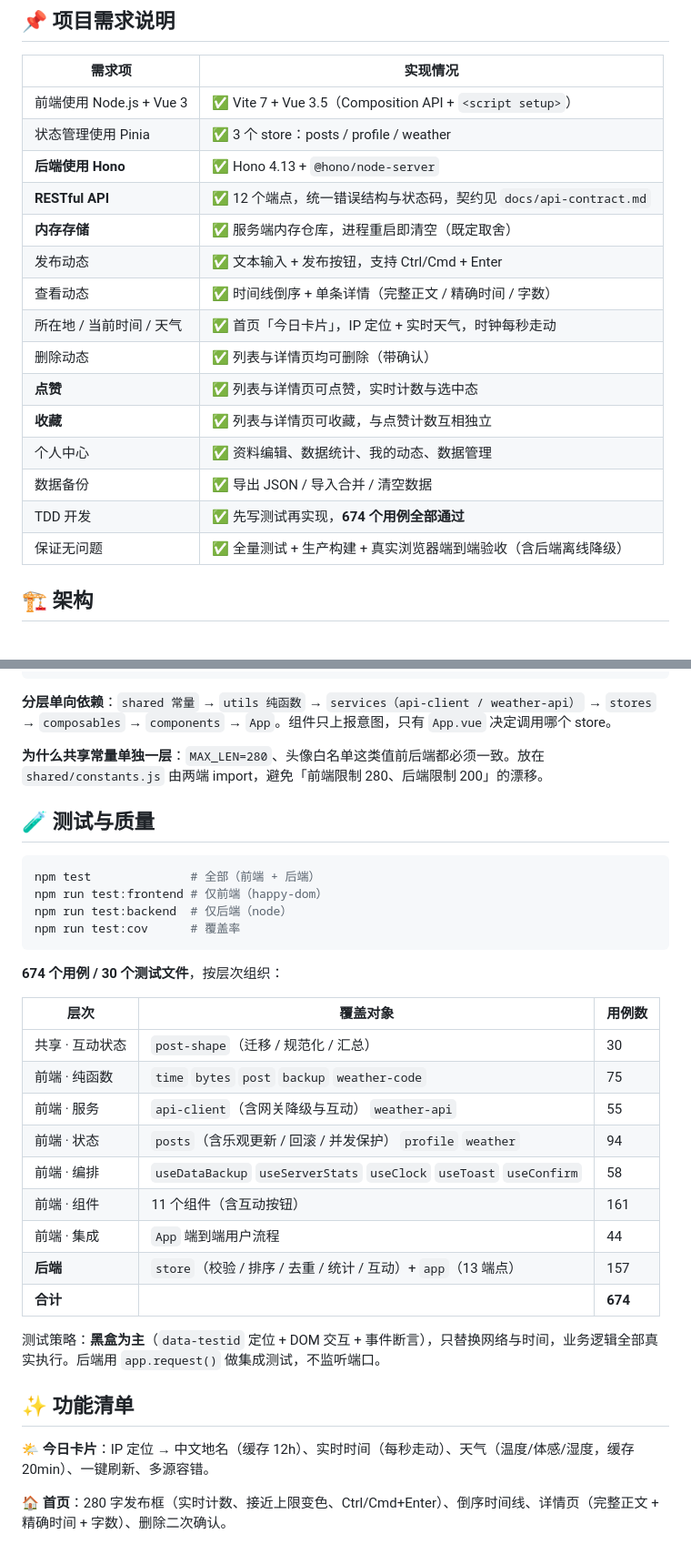
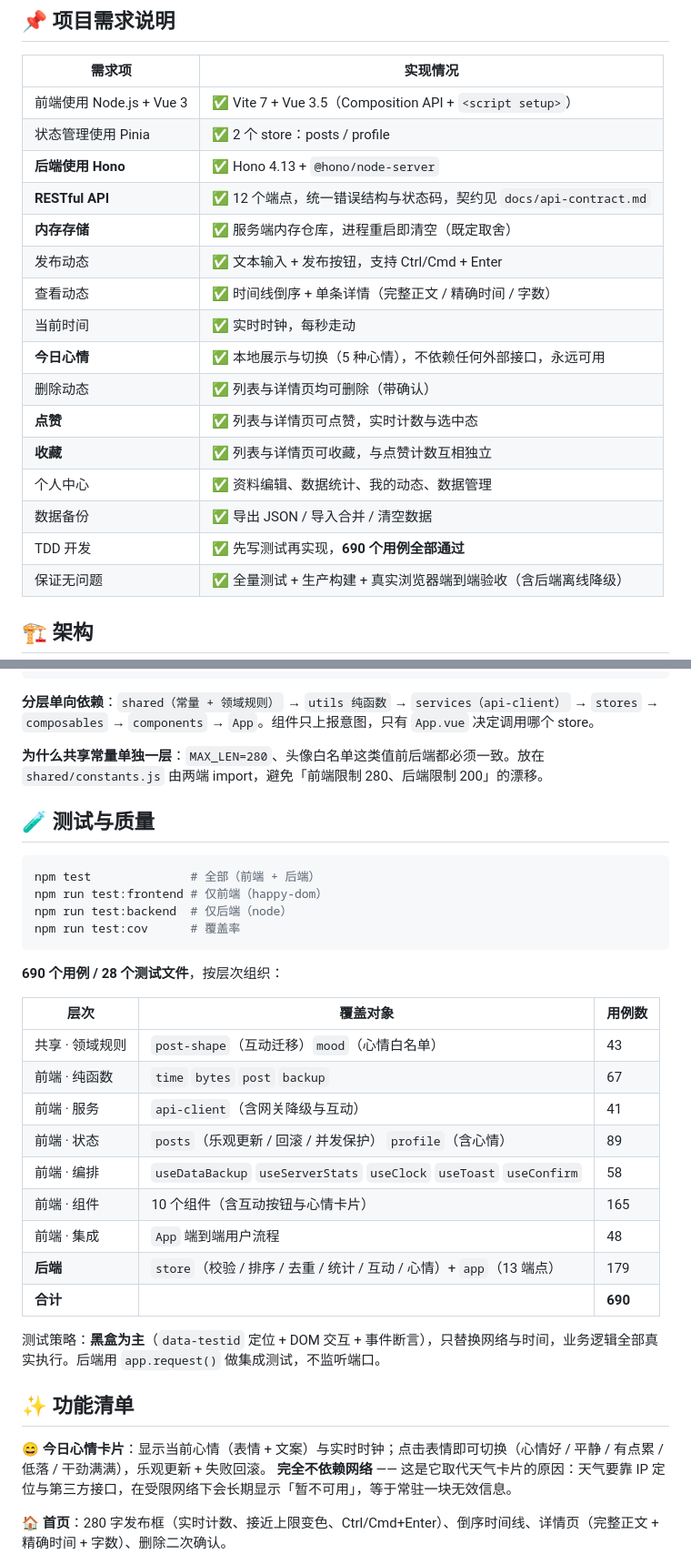
Before and after one commit to WRating/mini-feed-20261113, a Markdown page: README.md, 2 parts joined by grey strips. Shown at 91% size. GitHub-like rendering.

````diff
--- a/README.md
+++ b/README.md
@@ -10,19 +10,20 @@
 | 需求项 | 实现情况 |
 | --- | --- |
 | 前端使用 Node.js + Vue 3 | ✅ Vite 7 + Vue 3.5（Composition API + `<script setup>`） |
-| 状态管理使用 Pinia | ✅ 3 个 store：posts / profile / weather |
+| 状态管理使用 Pinia | ✅ 2 个 store：posts / profile |
 | **后端使用 Hono** | ✅ Hono 4.13 + `@hono/node-server` |
 | **RESTful API** | ✅ 12 个端点，统一错误结构与状态码，契约见 `docs/api-contract.md` |
 | **内存存储** | ✅ 服务端内存仓库，进程重启即清空（既定取舍） |
 | 发布动态 | ✅ 文本输入 + 发布按钮，支持 Ctrl/Cmd + Enter |
 | 查看动态 | ✅ 时间线倒序 + 单条详情（完整正文 / 精确时间 / 字数） |
-| 所在地 / 当前时间 / 天气 | ✅ 首页「今日卡片」，IP 定位 + 实时天气，时钟每秒走动 |
+| 当前时间 | ✅ 实时时钟，每秒走动 |
+| **今日心情** | ✅ 本地展示与切换（5 种心情），不依赖任何外部接口，永远可用 |
 | 删除动态 | ✅ 列表与详情页均可删除（带确认） |
 | **点赞** | ✅ 列表与详情页可点赞，实时计数与选中态 |
 | **收藏** | ✅ 列表与详情页可收藏，与点赞计数互相独立 |
 | 个人中心 | ✅ 资料编辑、数据统计、我的动态、数据管理 |
 | 数据备份 | ✅ 导出 JSON / 导入合并 / 清空数据 |
-| TDD 开发 | ✅ 先写测试再实现，**674 个用例全部通过** |
+| TDD 开发 | ✅ 先写测试再实现，**690 个用例全部通过** |
 | 保证无问题 | ✅ 全量测试 + 生产构建 + 真实浏览器端到端验收（含后端离线降级） |
 
 ## 🏗️ 架构
@@ -40,7 +41,7 @@
     Vite 代理 /api  ──────────────→ 127.0.0.1:8787
 ```
 
-**分层单向依赖**：`shared 常量` → `utils 纯函数` → `services（api-client / weather-api）` → `stores` → `composables` → `components` → `App`。组件只上报意图，只有 `App.vue` 决定调用哪个 store。
+**分层单向依赖**：`shared（常量 + 领域规则）` → `utils 纯函数` → `services（api-client）` → `stores` → `composables` → `components` → `App`。组件只上报意图，只有 `App.vue` 决定调用哪个 store。
 
 **为什么共享常量单独一层**：`MAX_LEN=280`、头像白名单这类值前后端都必须一致。放在 `shared/constants.js` 由两端 import，避免「前端限制 280、后端限制 200」的漂移。
 
@@ -53,25 +54,26 @@ npm run test:backend  # 仅后端（node）
 npm run test:cov      # 覆盖率
 ```
 
-**674 个用例 / 30 个测试文件**，按层次组织：
+**690 个用例 / 28 个测试文件**，按层次组织：
 
 | 层次 | 覆盖对象 | 用例数 |
 | --- | --- | --- |
-| 共享 · 互动状态 | `post-shape`（迁移 / 规范化 / 汇总） | 30 |
-| 前端 · 纯函数 | `time` `bytes` `post` `backup` `weather-code` | 75 |
-| 前端 · 服务 | `api-client`（含网关降级与互动） `weather-api` | 55 |
-| 前端 · 状态 | `posts`（含乐观更新 / 回滚 / 并发保护） `profile` `weather` | 94 |
+| 共享 · 领域规则 | `post-shape`（互动迁移）`mood`（心情白名单） | 43 |
+| 前端 · 纯函数 | `time` `bytes` `post` `backup` | 67 |
+| 前端 · 服务 | `api-client`（含网关降级与互动） | 41 |
+| 前端 · 状态 | `posts`（乐观更新 / 回滚 / 并发保护） `profile`（含心情） | 89 |
 | 前端 · 编排 | `useDataBackup` `useServerStats` `useClock` `useToast` `useConfirm` | 58 |
-| 前端 · 组件 | 11 个组件（含互动按钮） | 161 |
-| 前端 · 集成 | `App` 端到端用户流程 | 44 |
-| **后端** | `store`（校验 / 排序 / 去重 / 统计 / 互动）+ `app`（13 端点） | 157 |
-| **合计** | | **674** |
+| 前端 · 组件 | 10 个组件（含互动按钮与心情卡片） | 165 |
+| 前端 · 集成 | `App` 端到端用户流程 | 48 |
+| **后端** | `store`（校验 / 排序 / 去重 / 统计 / 互动 / 心情）+ `app`（13 端点） | 179 |
+| **合计** | | **690** |
 
 测试策略：**黑盒为主**（`data-testid` 定位 + DOM 交互 + 事件断言），只替换网络与时间，业务逻辑全部真实执行。后端用 `app.request()` 做集成测试，不监听端口。
 
 ## ✨ 功能清单
 
-**🌤️ 今日卡片**：IP 定位 → 中文地名（缓存 12h）、实时时间（每秒走动）、天气（温度/体感/湿度，缓存 20min）、一键刷新、多源容错。
+**😄 今日心情卡片**：显示当前心情（表情 + 文案）与实时时钟；点击表情即可切换（心情好 / 平静 / 有点累 / 低落 / 干劲满满），乐观更新 + 失败回滚。
+**完全不依赖网络** —— 这是它取代天气卡片的原因：天气要靠 IP 定位与第三方接口，在受限网络下会长期显示「暂不可用」，等于常驻一块无效信息。
 
 **🏠 首页**：280 字发布框（实时计数、接近上限变色、Ctrl/Cmd+Enter）、倒序时间线、详情页（完整正文 + 精确时间 + 字数）、删除二次确认。
 
````
Also changed, not shown: other parts of README.md (+41 -6 lines), screenshots/desktop.png, screenshots/detail.png, screenshots/mobile.png, screenshots/profile.png.
